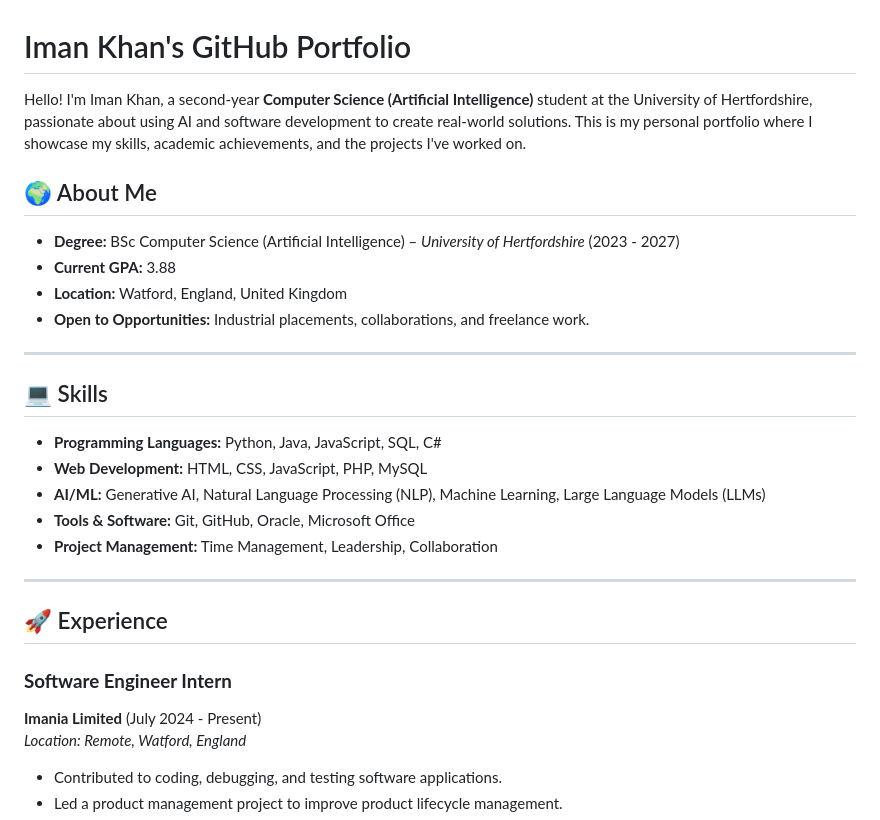
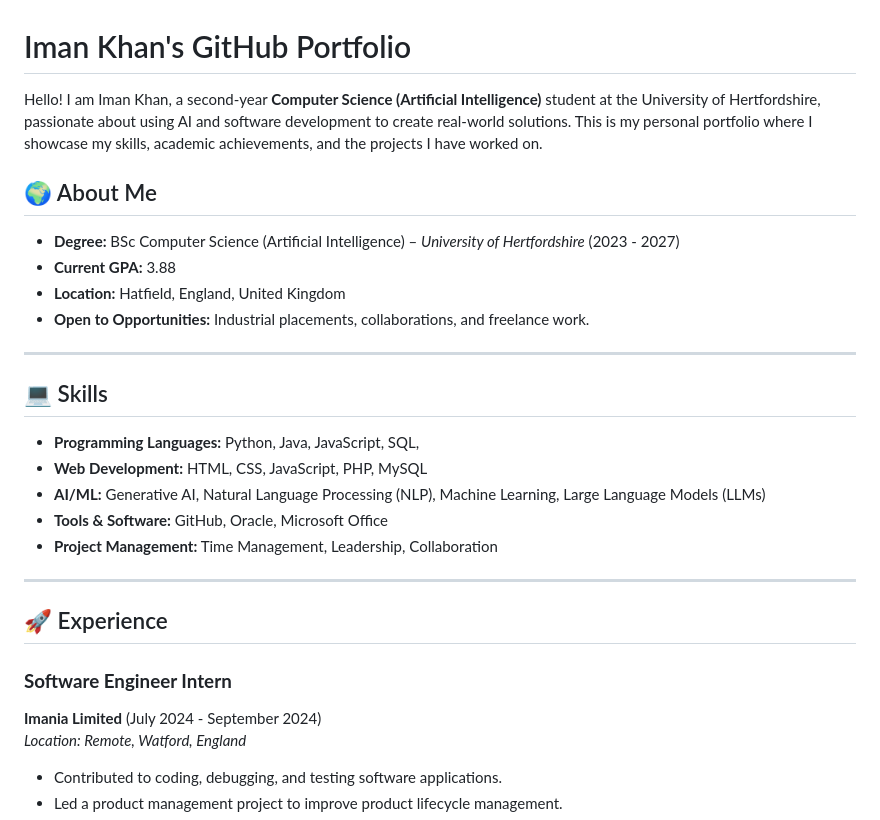
Before and after one commit to Imankh05/iman-khan-portfolio, a Markdown page: README.md, the part around one of its changes. GitHub-like rendering.

```diff
--- a/README.md
+++ b/README.md
@@ -1,22 +1,22 @@
 # Iman Khan's GitHub Portfolio
 
-Hello! I'm Iman Khan, a second-year **Computer Science (Artificial Intelligence)** student at the University of Hertfordshire, passionate about using AI and software development to create real-world solutions. This is my personal portfolio where I showcase my skills, academic achievements, and the projects I've worked on.
+Hello! I am Iman Khan, a second-year **Computer Science (Artificial Intelligence)** student at the University of Hertfordshire, passionate about using AI and software development to create real-world solutions. This is my personal portfolio where I showcase my skills, academic achievements, and the projects I have worked on.
 
 ## 🌍 About Me
 
 - **Degree:** BSc Computer Science (Artificial Intelligence) – *University of Hertfordshire* (2023 - 2027)
 - **Current GPA:** 3.88
-- **Location:** Watford, England, United Kingdom
+- **Location:** Hatfield, England, United Kingdom
 - **Open to Opportunities:** Industrial placements, collaborations, and freelance work.
 
 ---
 
 ## 💻 Skills
 
-- **Programming Languages:** Python, Java, JavaScript, SQL, C#
+- **Programming Languages:** Python, Java, JavaScript, SQL,
 - **Web Development:** HTML, CSS, JavaScript, PHP, MySQL
 - **AI/ML:** Generative AI, Natural Language Processing (NLP), Machine Learning, Large Language Models (LLMs)
-- **Tools & Software:** Git, GitHub, Oracle, Microsoft Office
+- **Tools & Software:** GitHub, Oracle, Microsoft Office
 - **Project Management:** Time Management, Leadership, Collaboration
 
 ---
@@ -24,7 +24,7 @@ Hello! I'm Iman Khan, a second-year **Computer Science (Artificial Intelligence)
 ## 🚀 Experience
 
 ### **Software Engineer Intern**
-**Imania Limited** (July 2024 - Present)
+**Imania Limited** (July 2024 - September 2024)
 *Location: Remote, Watford, England*
 
 - Contributed to coding, debugging, and testing software applications.
```
Also changed, not shown: other parts of README.md (+31 -44 lines).
